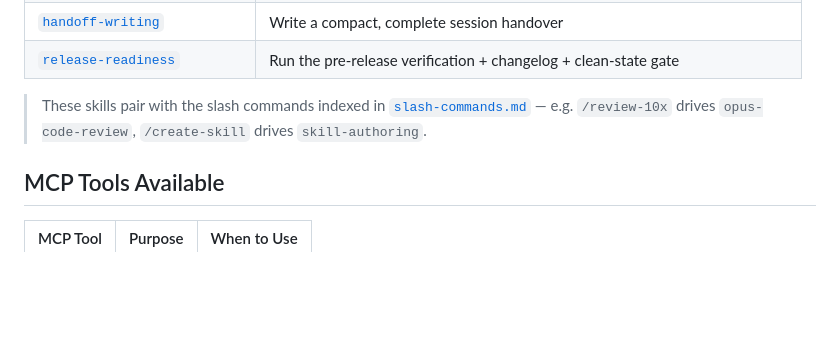
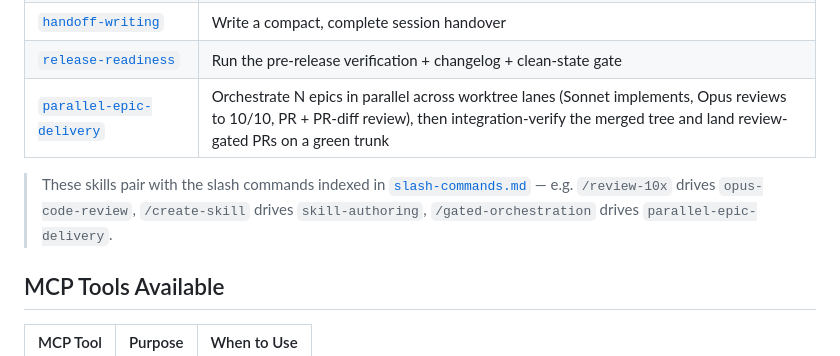
Before and after one commit to carlomigueldy/agent-harness-os, a Markdown page: .agents/context/skills.md, the part around the change. Drawn GitHub-style; blank space fills up the shorter version.

```diff
--- a/.agents/context/skills.md
+++ b/.agents/context/skills.md
@@ -96,8 +96,9 @@ What to update when the repo changes.
 | [`documentation-maintenance`](../../.claude/skills/documentation-maintenance/SKILL.md) | Keep docs accurate, linked, and within length limits |
 | [`handoff-writing`](../../.claude/skills/handoff-writing/SKILL.md) | Write a compact, complete session handover |
 | [`release-readiness`](../../.claude/skills/release-readiness/SKILL.md) | Run the pre-release verification + changelog + clean-state gate |
+| [`parallel-epic-delivery`](../../.claude/skills/parallel-epic-delivery/SKILL.md) | Orchestrate N epics in parallel across worktree lanes (Sonnet implements, Opus reviews to 10/10, PR + PR-diff review), then integration-verify the merged tree and land review-gated PRs on a green trunk |
 
-> These skills pair with the slash commands indexed in [`slash-commands.md`](slash-commands.md) — e.g. `/review-10x` drives `opus-code-review`, `/create-skill` drives `skill-authoring`.
+> These skills pair with the slash commands indexed in [`slash-commands.md`](slash-commands.md) — e.g. `/review-10x` drives `opus-code-review`, `/create-skill` drives `skill-authoring`, `/gated-orchestration` drives `parallel-epic-delivery`.
 
 ## MCP Tools Available
 
```
Also changed, not shown: .agents/logs/changelog.md (+5 -0 lines), 1 other file.
